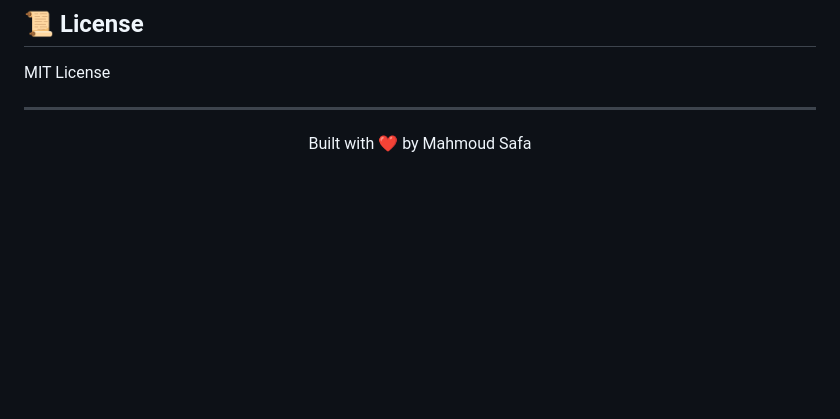
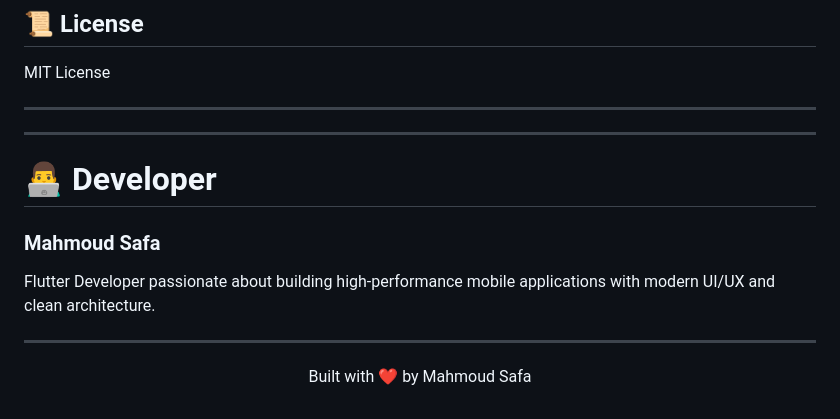
Before and after one commit to 20Mahmoud06/AURA, a Markdown page: README.md, the part around the change. GitHub-like rendering; blank space fills up the shorter version.

```diff
--- a/README.md
+++ b/README.md
@@ -192,6 +192,16 @@ MIT License
 
 ---
 
+---
+
+# 👨‍💻 Developer
+
+### Mahmoud Safa
+
+Flutter Developer passionate about building high-performance mobile applications with modern UI/UX and clean architecture.
+
+---
+
 <p align="center">
 Built with ❤️ by Mahmoud Safa
 </p>
```
